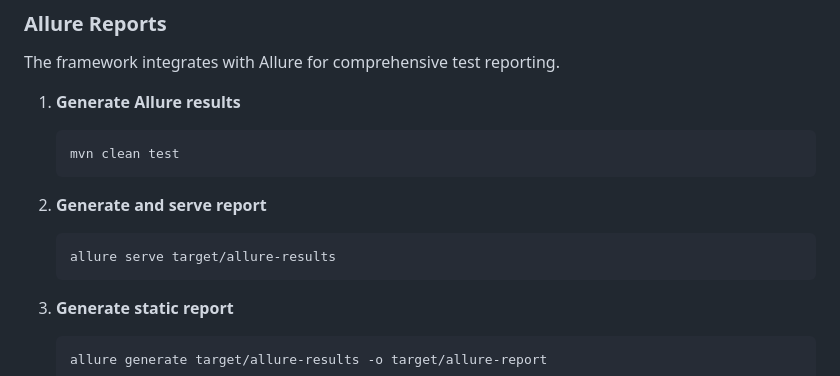
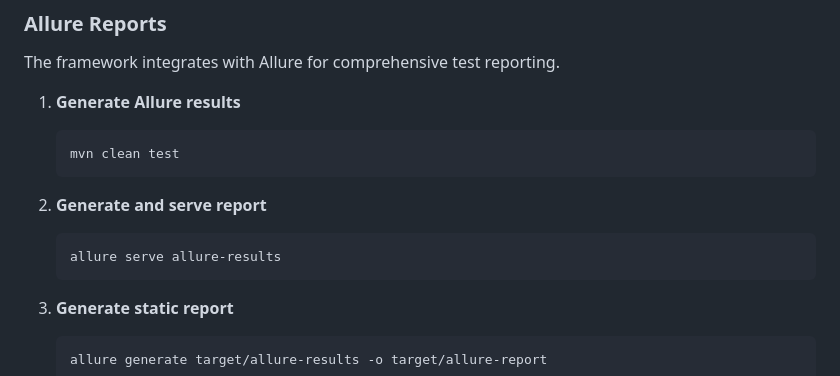
Before and after one commit to Dark-Bag/NdosiAPIInventoryFormAuto, a Markdown page: README.md, the part around the change. GitHub-like rendering.

````diff
--- a/README.md
+++ b/README.md
@@ -138,7 +138,7 @@ The framework integrates with Allure for comprehensive test reporting.
 
 2. **Generate and serve report**
    ```bash
-   allure serve target/allure-results
+   allure serve allure-results
    ```
 
 3. **Generate static report**
````
